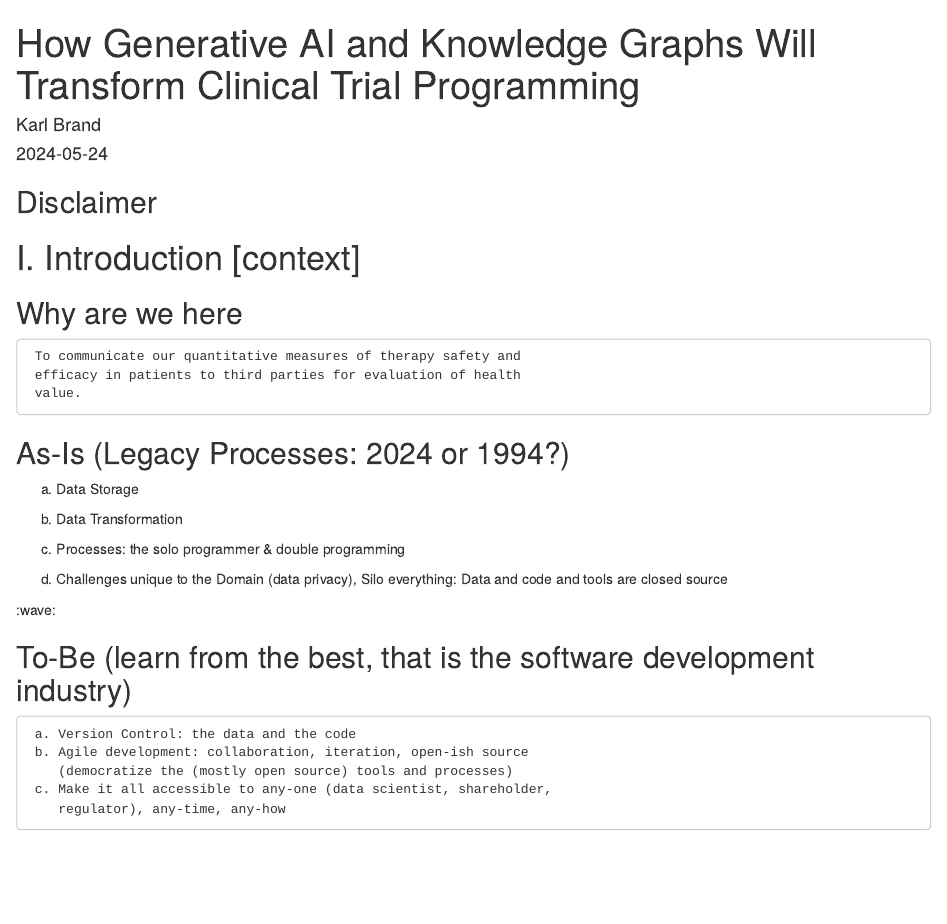
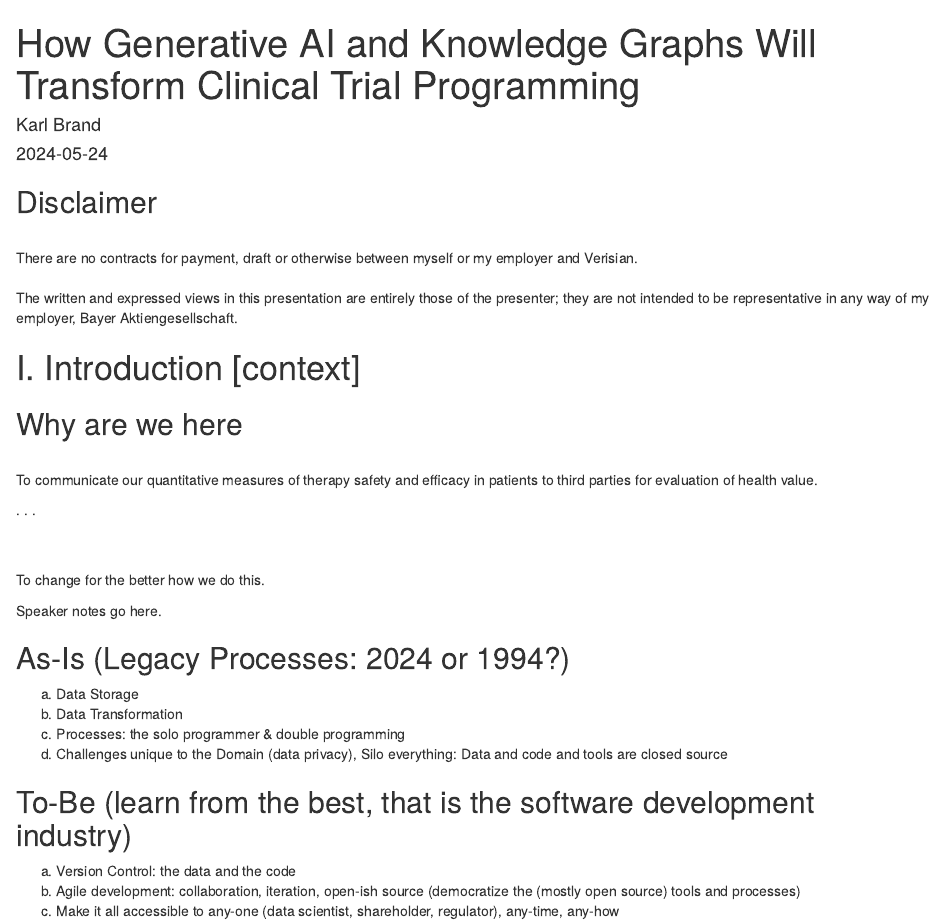
Before and after one commit to karlbrand/verisian-webinar, an R Markdown document (verisian-webinar.Rmd): the page in a window 1100 px wide, from its top. Rendered offline with R 4.5, knitr and Pandoc, with nearby package versions.

Commit message:
discalimer and why slide drafted; speaker notes hook added

```diff
--- a/verisian-webinar.Rmd
+++ b/verisian-webinar.Rmd
@@ -4,14 +4,16 @@ format:
   revealjs:
     theme: [default, custom.scss]
     #incremental: true
-    #slide-number: true
+    slide-number: true
+    footer: https://github.com/karlbrand/verisian-webinar
 # editor: visual
 include-in-header:
   - text: |
       <style>
       #title-slide .title {
         font-size: 1.7em;
-        color: #b22222;
+        <!-- color: #b22222; -->
+        color: #F4BA02;
       }
       </style>
 from: markdown+emoji
@@ -21,37 +23,43 @@ date-format: iso
 ---
 
 ## Disclaimer
+<br />
+There are no contracts for payment, draft or otherwise between myself or my employer and Verisian.
+<br />
+<br />
+The written and expressed views in this presentation are entirely those of the presenter; they are not intended to be representative in any way of my employer, Bayer Aktiengesellschaft.
 
 # I. Introduction [context]
 
 ## Why are we here
+<br />
+To communicate our quantitative measures of therapy safety and efficacy in patients to third parties for evaluation of health value.
 
-     To communicate our quantitative measures of therapy safety and
-     efficacy in patients to third parties for evaluation of health
-     value.
+. . .
+
+<br />
+<br />
+[To change for the better how we do this.]{.yellow}
+
+::: {.notes}
+Speaker notes go here.
+:::
 
 ## As-Is (Legacy Processes: 2024 or 1994?)
 
-::: {.incremental}
+<!-- ::: {.incremental} -->
 a. Data Storage
-
 b. Data Transformation
-
 c. Processes: the solo programmer & double programming
-
-d. Challenges unique to the Domain (data privacy), Silo everything:
-  Data and code and tools are closed source
-
-:wave:
-:::
+d. Challenges unique to the Domain (data privacy), Silo everything: Data and code and tools are closed source
+<!-- :wave: -->
+<!-- ::: -->
 
 ## To-Be (learn from the best, that is the  software development industry)
 
-     a. Version Control: the data and the code
-     b. Agile development: collaboration, iteration, open-ish source
-        (democratize the (mostly open source) tools and processes)
-     c. Make it all accessible to any-one (data scientist, shareholder,
-        regulator), any-time, any-how
+a. Version Control: the data and the code
+b. Agile development: collaboration, iteration, open-ish source (democratize the (mostly open source) tools and processes)
+c. Make it all accessible to any-one (data scientist, shareholder, regulator), any-time, any-how
 
 # II. Inflection [pivot]
 
```
Also changed, not shown: docs/search.json, 1 other file.
